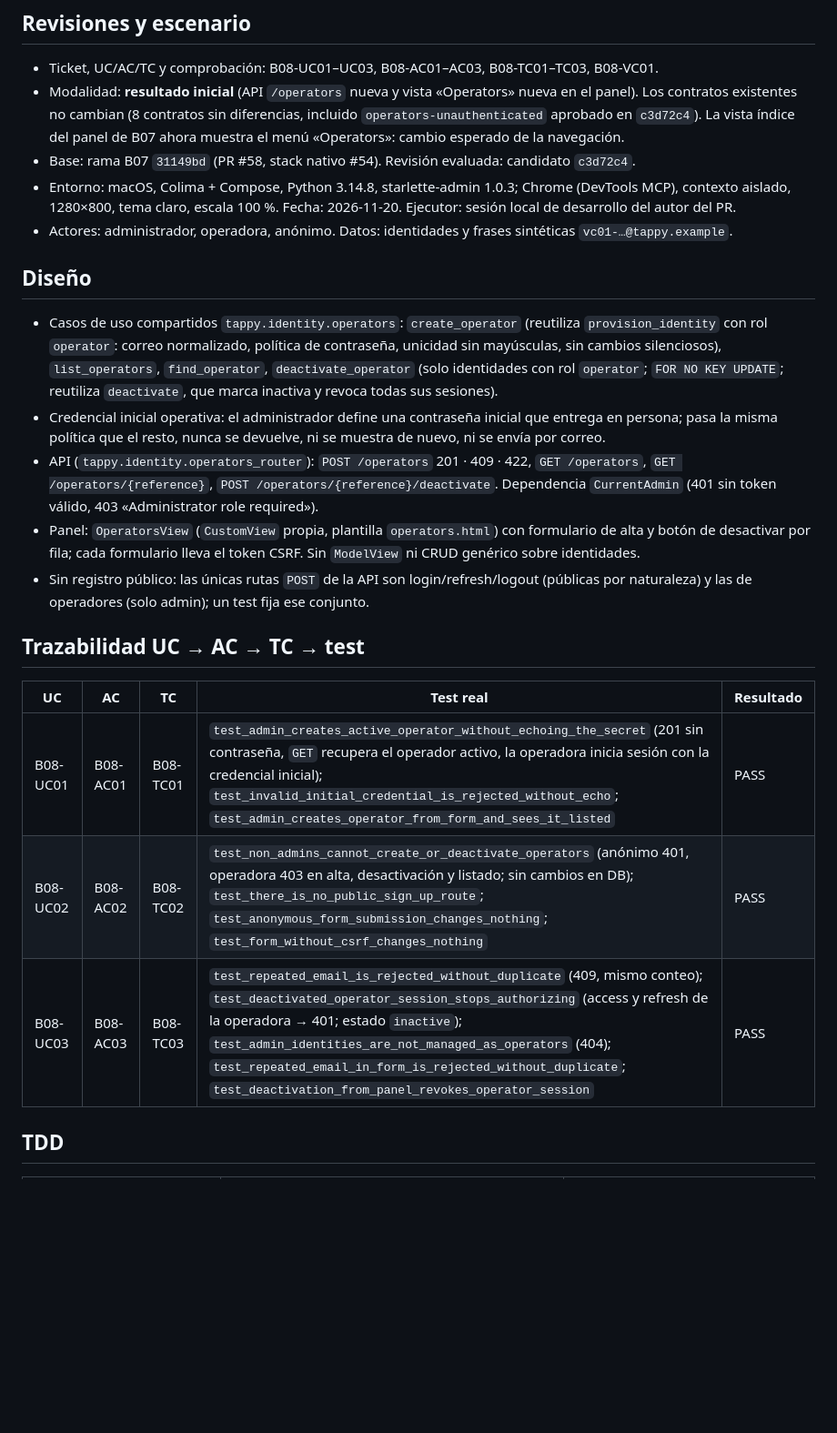
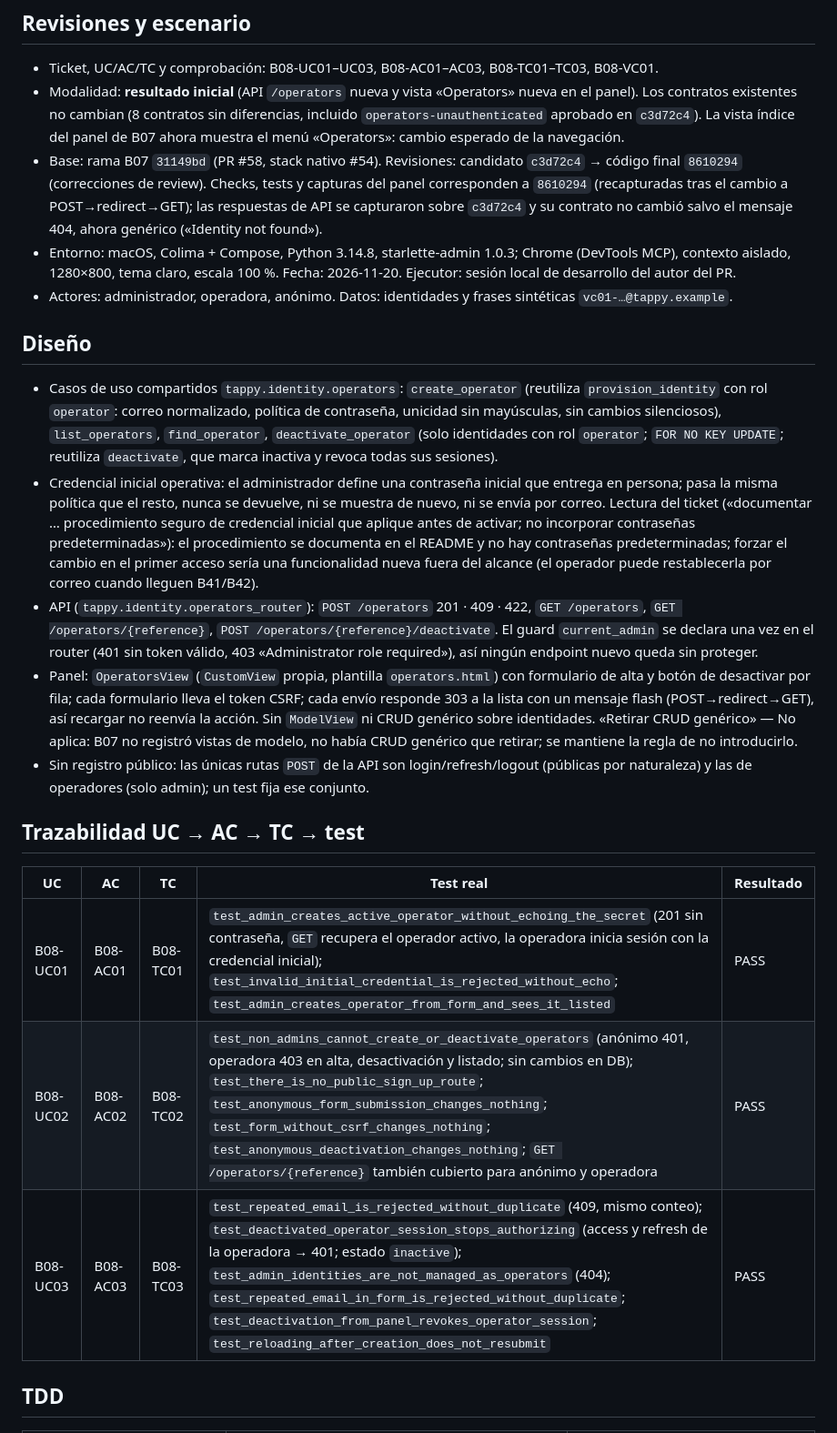
Before and after one commit to luisjrez/Tappy, a Markdown page: docs/evidence/B08-operator-admin.md, the part around one of its changes. Shown at 91% size. Drawn GitHub-style; blank space fills up the shorter version.

```diff
--- a/docs/evidence/B08-operator-admin.md
+++ b/docs/evidence/B08-operator-admin.md
@@ -6,16 +6,16 @@ Ticket: [#16](https://github.com/luisjrez/Tappy/issues/16) · Historia: [H2 #2](
 
 - Ticket, UC/AC/TC y comprobación: B08-UC01–UC03, B08-AC01–AC03, B08-TC01–TC03, B08-VC01.
 - Modalidad: **resultado inicial** (API `/operators` nueva y vista «Operators» nueva en el panel). Los contratos existentes no cambian (8 contratos sin diferencias, incluido `operators-unauthenticated` aprobado en `c3d72c4`). La vista índice del panel de B07 ahora muestra el menú «Operators»: cambio esperado de la navegación.
-- Base: rama B07 `31149bd` (PR #58, stack nativo #54). Revisión evaluada: candidato `c3d72c4`.
+- Base: rama B07 `31149bd` (PR #58, stack nativo #54). Revisiones: candidato `c3d72c4` → código final `8610294` (correcciones de review). Checks, tests y capturas del panel corresponden a `8610294` (recapturadas tras el cambio a POST→redirect→GET); las respuestas de API se capturaron sobre `c3d72c4` y su contrato no cambió salvo el mensaje 404, ahora genérico («Identity not found»).
 - Entorno: macOS, Colima + Compose, Python 3.14.8, starlette-admin 1.0.3; Chrome (DevTools MCP), contexto aislado, 1280×800, tema claro, escala 100 %. Fecha: 2026-11-20. Ejecutor: sesión local de desarrollo del autor del PR.
 - Actores: administrador, operadora, anónimo. Datos: identidades y frases sintéticas `vc01-…@tappy.example`.
 
 ## Diseño
 
 - Casos de uso compartidos `tappy.identity.operators`: `create_operator` (reutiliza `provision_identity` con rol `operator`: correo normalizado, política de contraseña, unicidad sin mayúsculas, sin cambios silenciosos), `list_operators`, `find_operator`, `deactivate_operator` (solo identidades con rol `operator`; `FOR NO KEY UPDATE`; reutiliza `deactivate`, que marca inactiva y revoca todas sus sesiones).
-- Credencial inicial operativa: el administrador define una contraseña inicial que entrega en persona; pasa la misma política que el resto, nunca se devuelve, ni se muestra de nuevo, ni se envía por correo.
-- API (`tappy.identity.operators_router`): `POST /operators` 201 · 409 · 422, `GET /operators`, `GET /operators/{reference}`, `POST /operators/{reference}/deactivate`. Dependencia `CurrentAdmin` (401 sin token válido, 403 «Administrator role required»).
-- Panel: `OperatorsView` (`CustomView` propia, plantilla `operators.html`) con formulario de alta y botón de desactivar por fila; cada formulario lleva el token CSRF. Sin `ModelView` ni CRUD genérico sobre identidades.
+- Credencial inicial operativa: el administrador define una contraseña inicial que entrega en persona; pasa la misma política que el resto, nunca se devuelve, ni se muestra de nuevo, ni se envía por correo. Lectura del ticket («documentar … procedimiento seguro de credencial inicial que aplique antes de activar; no incorporar contraseñas predeterminadas»): el procedimiento se documenta en el README y no hay contraseñas predeterminadas; forzar el cambio en el primer acceso sería una funcionalidad nueva fuera del alcance (el operador puede restablecerla por correo cuando lleguen B41/B42).
+- API (`tappy.identity.operators_router`): `POST /operators` 201 · 409 · 422, `GET /operators`, `GET /operators/{reference}`, `POST /operators/{reference}/deactivate`. El guard `current_admin` se declara una vez en el router (401 sin token válido, 403 «Administrator role required»), así ningún endpoint nuevo queda sin proteger.
+- Panel: `OperatorsView` (`CustomView` propia, plantilla `operators.html`) con formulario de alta y botón de desactivar por fila; cada formulario lleva el token CSRF; cada envío responde 303 a la lista con un mensaje flash (POST→redirect→GET), así recargar no reenvía la acción. Sin `ModelView` ni CRUD genérico sobre identidades. «Retirar CRUD genérico» — No aplica: B07 no registró vistas de modelo, no había CRUD genérico que retirar; se mantiene la regla de no introducirlo.
 - Sin registro público: las únicas rutas `POST` de la API son login/refresh/logout (públicas por naturaleza) y las de operadores (solo admin); un test fija ese conjunto.
 
 ## Trazabilidad UC → AC → TC → test
@@ -23,8 +23,8 @@ Ticket: [#16](https://github.com/luisjrez/Tappy/issues/16) · Historia: [H2 #2](
 | UC | AC | TC | Test real | Resultado |
 | --- | --- | --- | --- | --- |
 | B08-UC01 | B08-AC01 | B08-TC01 | `test_admin_creates_active_operator_without_echoing_the_secret` (201 sin contraseña, `GET` recupera el operador activo, la operadora inicia sesión con la credencial inicial); `test_invalid_initial_credential_is_rejected_without_echo`; `test_admin_creates_operator_from_form_and_sees_it_listed` | PASS |
-| B08-UC02 | B08-AC02 | B08-TC02 | `test_non_admins_cannot_create_or_deactivate_operators` (anónimo 401, operadora 403 en alta, desactivación y listado; sin cambios en DB); `test_there_is_no_public_sign_up_route`; `test_anonymous_form_submission_changes_nothing`; `test_form_without_csrf_changes_nothing` | PASS |
-| B08-UC03 | B08-AC03 | B08-TC03 | `test_repeated_email_is_rejected_without_duplicate` (409, mismo conteo); `test_deactivated_operator_session_stops_authorizing` (access y refresh de la operadora → 401; estado `inactive`); `test_admin_identities_are_not_managed_as_operators` (404); `test_repeated_email_in_form_is_rejected_without_duplicate`; `test_deactivation_from_panel_revokes_operator_session` | PASS |
+| B08-UC02 | B08-AC02 | B08-TC02 | `test_non_admins_cannot_create_or_deactivate_operators` (anónimo 401, operadora 403 en alta, desactivación y listado; sin cambios en DB); `test_there_is_no_public_sign_up_route`; `test_anonymous_form_submission_changes_nothing`; `test_form_without_csrf_changes_nothing`; `test_anonymous_deactivation_changes_nothing`; `GET /operators/{reference}` también cubierto para anónimo y operadora | PASS |
+| B08-UC03 | B08-AC03 | B08-TC03 | `test_repeated_email_is_rejected_without_duplicate` (409, mismo conteo); `test_deactivated_operator_session_stops_authorizing` (access y refresh de la operadora → 401; estado `inactive`); `test_admin_identities_are_not_managed_as_operators` (404); `test_repeated_email_in_form_is_rejected_without_duplicate`; `test_deactivation_from_panel_revokes_operator_session`; `test_reloading_after_creation_does_not_resubmit` | PASS |
 
 ## TDD
 
```
Also changed, not shown: other parts of docs/evidence/B08-operator-admin.md (+23 -6 lines), docs/evidence/B08/01-operador-creado.png, docs/evidence/B08/02-correo-repetido-rechazado.png, docs/evidence/B08/03-operador-desactivado.png, 1 other file.
